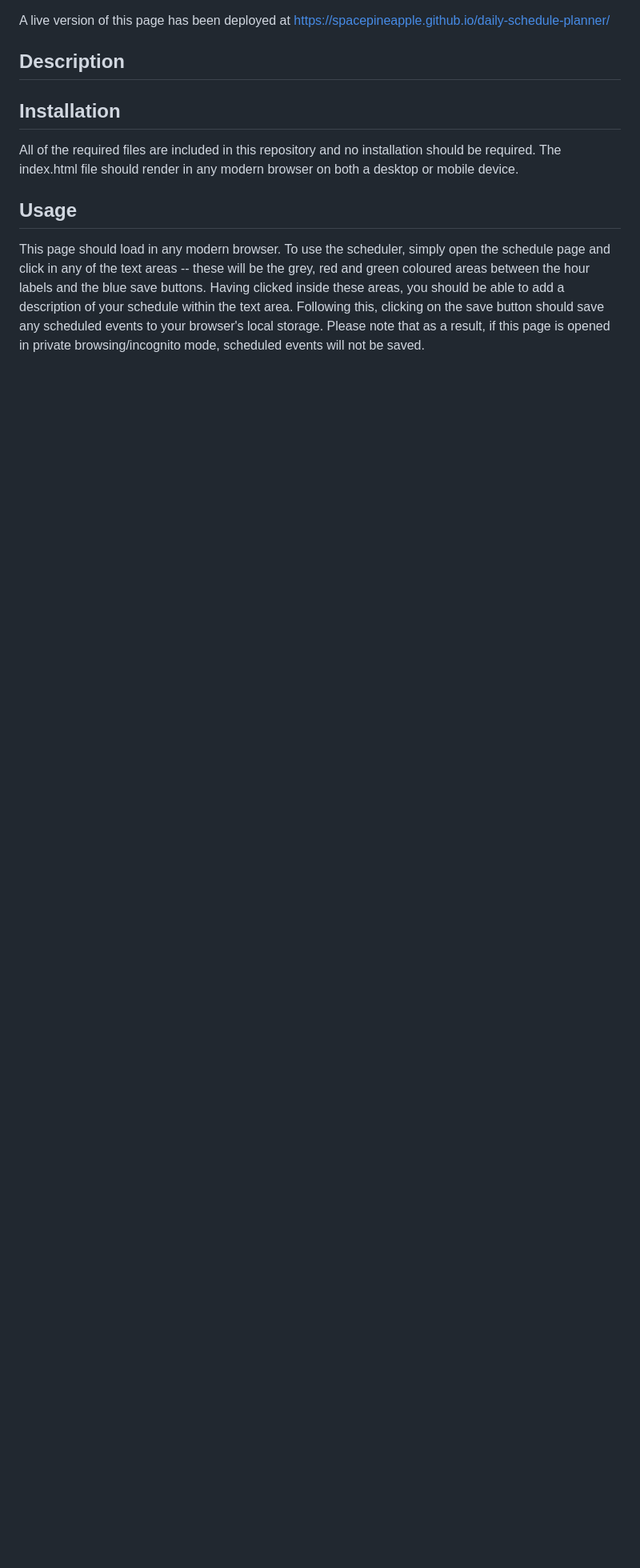
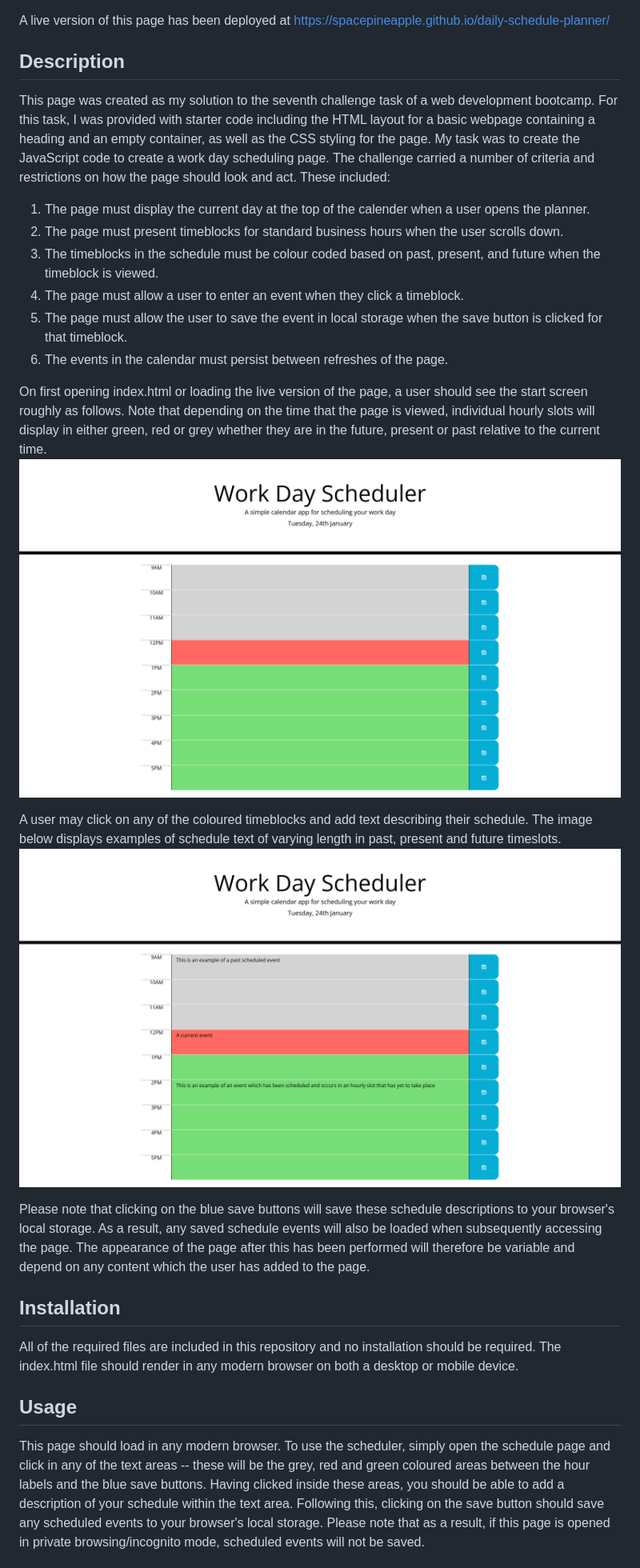
Before and after one commit to Spacepineapple/daily-schedule-planner, a Markdown page: README.md, the part around the change. Shown: that part at 80% size. GitHub-like rendering; pictures changed too: images/start-screen.png (added), images/with-schedule.png (added); blank space fills up the shorter version.

Commit message:
Add description to README and initialise start-screen and with-schedule screenshots

```diff
--- a/README.md
+++ b/README.md
@@ -13,6 +13,38 @@ A live version of this page has been deployed at
 https://spacepineapple.github.io/daily-schedule-planner/
 
 ## Description <a id="description"></a>
+
+This page was created as my solution to the seventh challenge task of a web
+development bootcamp. For this task, I was provided with starter code including
+the HTML layout for a basic webpage containing a heading and an empty container,
+as well as the CSS styling for the page. My task was to create the JavaScript
+code to create a work day scheduling page. The challenge carried a number of
+criteria and restrictions on how the page should look and act. These included:
+
+1. The page must display the current day at the top of the calender when a user opens the planner.
+2. The page must present timeblocks for standard business hours when the user scrolls down.
+3. The timeblocks in the schedule must be colour coded based on past, present, and future when the timeblock is viewed.
+4. The page must allow a user to enter an event when they click a timeblock.
+5. The page must allow the user to save the event in local storage when the save button is clicked for that timeblock.
+6. The events in the calendar must persist between refreshes of the page.
+
+On first opening index.html or loading the live version of the page, a user
+should see the start screen roughly as follows. Note that depending on the time
+that the page is viewed, individual hourly slots will display in either green,
+red or grey whether they are in the future, present or past relative to the
+current time.
+![Screenshot of the schedule page on initial load](./images/start-screen.png)
+
+A user may click on any of the coloured timeblocks and add text describing their
+schedule. The image below displays examples of schedule text of varying length
+in past, present and future timeslots.
+![Screenshot of the schedule page with scheduled events](./images/with-schedule.png)
+
+Please note that clicking on the blue save buttons will save these schedule
+descriptions to your browser's local storage. As a result, any saved schedule
+events will also be loaded when subsequently accessing the page. The appearance
+of the page after this has been performed will therefore be variable and depend
+on any content which the user has added to the page.
 
 ## Installation <a id="installation"></a>
 
```
